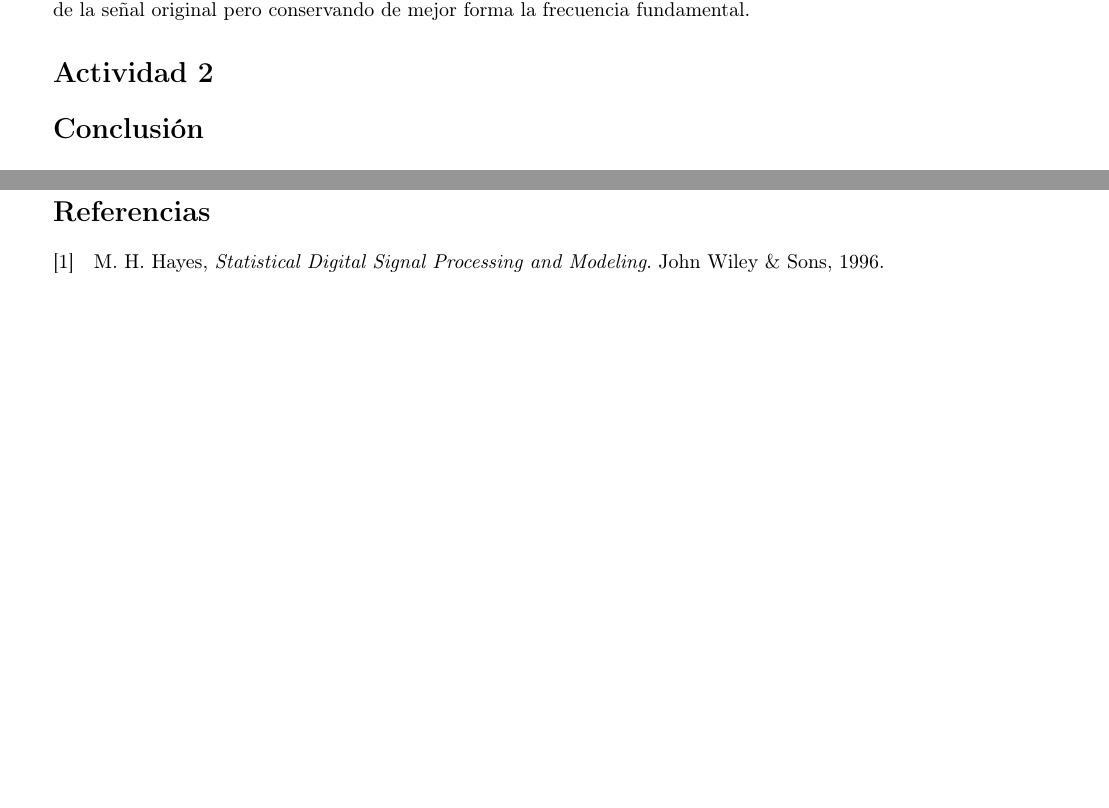
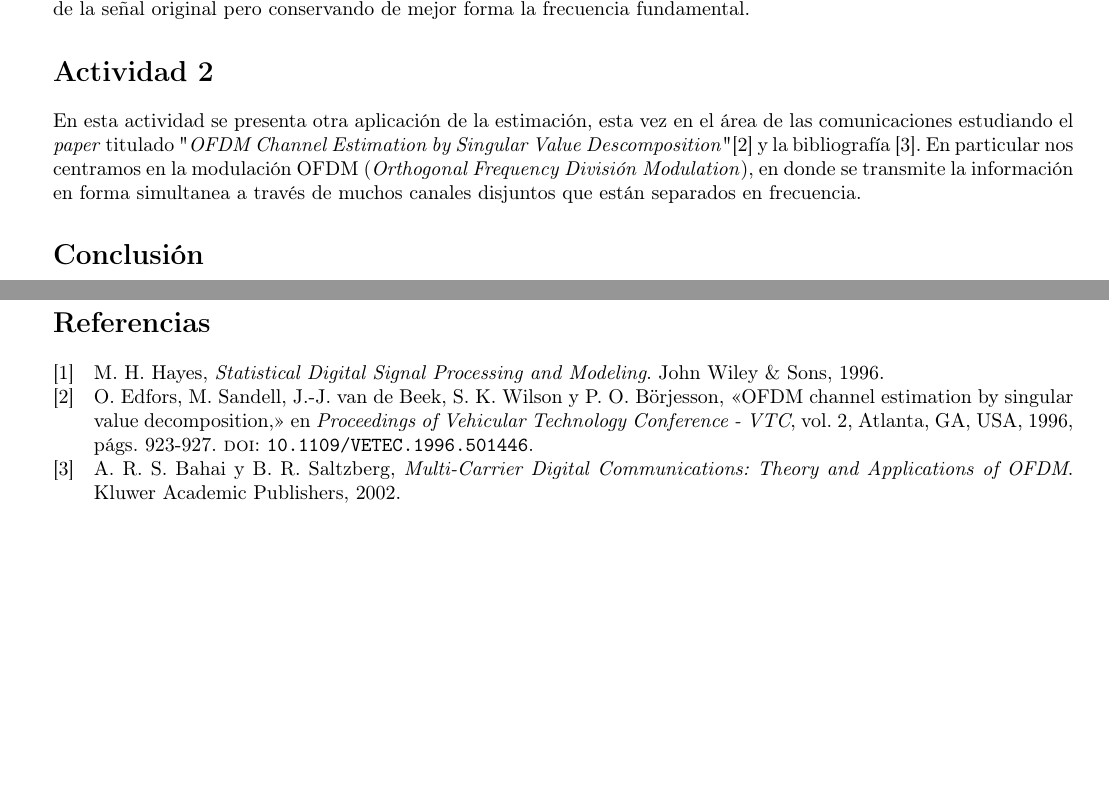
Before and after one commit to Seba-SL/TP_ProcesosEstocasticos_Estimadores, a LaTeX document (Informe/TP_Estoca.tex): two parts of pages 16 and 21 of 21, joined at a grey line, cut so that both start at the same text, the shorter picture padded with empty space. Compiled offline with pdfLaTeX.

Commit message:
Informe :Actividad 2

```diff
--- a/Informe/TP_Estoca.tex
+++ b/Informe/TP_Estoca.tex
@@ -1007,6 +1006,10 @@ En la frecuencia $\frac{\pi}{2}$ se obvserva como tiende a convertirse en una se
 
  \addcontentsline{toc}{section}{Actividad 2: Estimación de un canal de comunicación }
 
+ En esta actividad se presenta otra aplicación de la estimación, esta vez en el área de las comunicaciones estudiando el \textit{paper} titulado "\textit{OFDM Channel Estimation by Singular Value Descomposition}" \cite{edfors1996} y la bibliografía \cite{bahai2002}. En particular nos centramos en la modulación OFDM (\textit{Orthogonal Frequency División Modulation}), en donde se transmite la información en forma simultanea a través de muchos canales disjuntos que están separados en frecuencia.
+
+
+
 
 
 
```
Also changed, not shown: Informe/TP_Estoca.pdf, Informe/TP_Estoca.tex (1 more changed lines), 3 other files.
